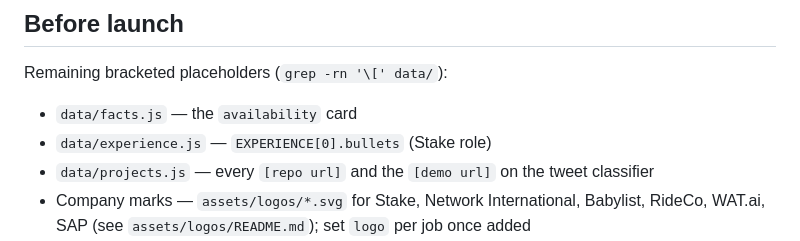
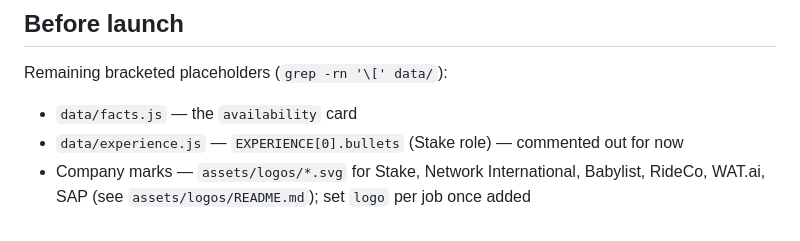
Before and after one commit to Anu2711/Anu2711.github.io, a Markdown page: README.md, the part around the change. GitHub-like rendering.

Commit message:
Update docs to reflect filled-in project links
Co-Authored-By: Claude Sonnet 5 <noreply@anthropic.com>

```diff
--- a/README.md
+++ b/README.md
@@ -88,8 +88,7 @@ See `CLAUDE.md` for the full design and engineering context. Short version:
 Remaining bracketed placeholders (`grep -rn '\[' data/`):
 
 - `data/facts.js` — the `availability` card
-- `data/experience.js` — `EXPERIENCE[0].bullets` (Stake role)
-- `data/projects.js` — every `[repo url]` and the `[demo url]` on the tweet classifier
+- `data/experience.js` — `EXPERIENCE[0].bullets` (Stake role) — commented out for now
 - Company marks — `assets/logos/*.svg` for Stake, Network International, Babylist,
   RideCo, WAT.ai, SAP (see `assets/logos/README.md`); set `logo` per job once added
 - `og:url` / `og:image` in `index.html` assume `https://anu2711.github.io/` — update
```
Also changed, not shown: claude-code-changes.md (+7 -0 lines).
